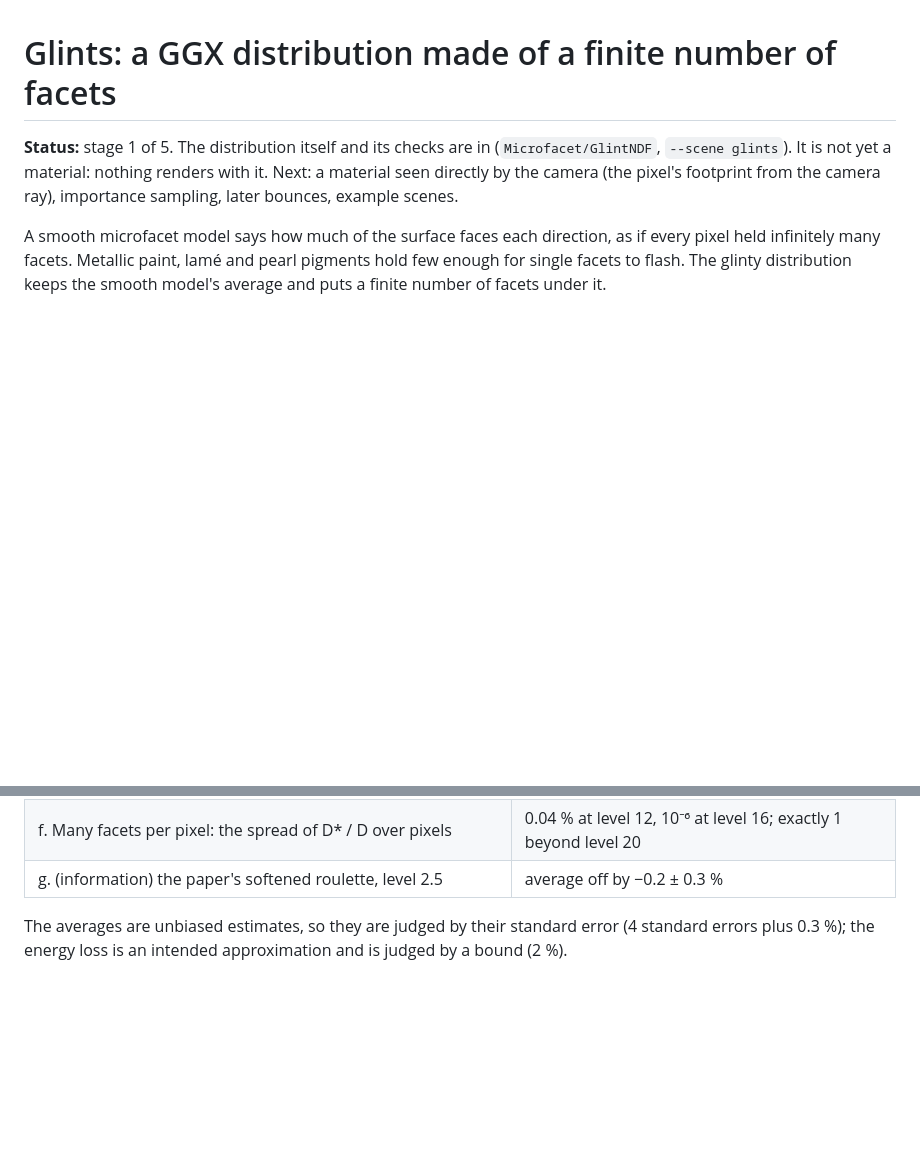
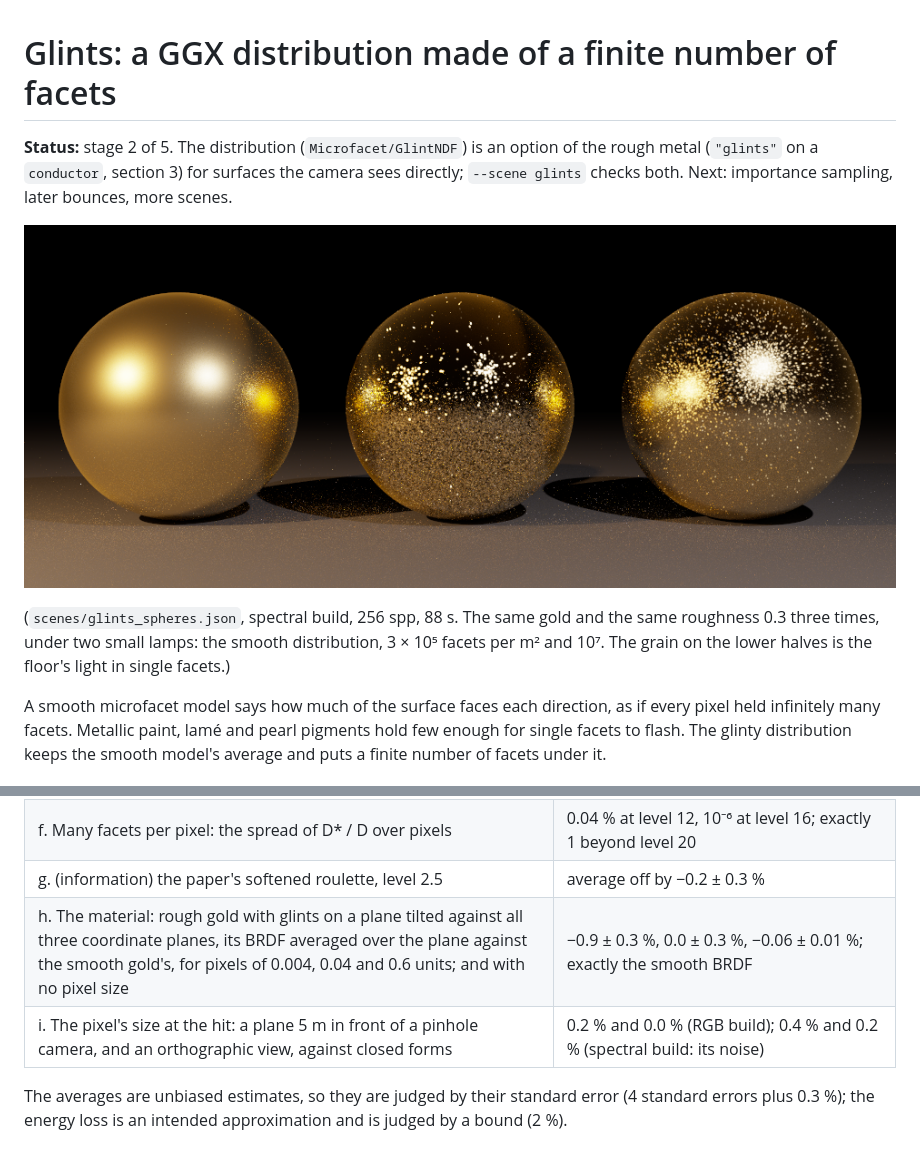
Before and after one commit to Pero1031/GoLD_ray, a Markdown page: docs/GLINTS.md, 2 parts joined by grey strips. GitHub-like rendering; pictures changed too: docs/img/glints_spheres.png (added); blank space fills up the shorter version.

```diff
--- a/docs/GLINTS.md
+++ b/docs/GLINTS.md
@@ -1,8 +1,12 @@
 # Glints: a GGX distribution made of a finite number of facets
 
-**Status:** stage 1 of 5. The distribution itself and its checks are in (`Microfacet/GlintNDF`, `--scene glints`). It is not yet a
-material: nothing renders with it. Next: a material seen directly by the camera (the pixel's footprint from the camera ray), importance
-sampling, later bounces, example scenes.
+**Status:** stage 2 of 5. The distribution (`Microfacet/GlintNDF`) is an option of the rough metal (`"glints"` on a `conductor`,
+section 3) for surfaces the camera sees directly; `--scene glints` checks both. Next: importance sampling, later bounces, more scenes.
+
+![Three gold spheres of the same roughness: smooth, 300 000 facets per square metre, 10 million](img/glints_spheres.png)
+
+(`scenes/glints_spheres.json`, spectral build, 256 spp, 88 s. The same gold and the same roughness 0.3 three times, under two small
+lamps: the smooth distribution, 3 × 10⁵ facets per m² and 10⁷. The grain on the lower halves is the floor's light in single facets.)
 
 A smooth microfacet model says how much of the surface faces each direction, as if every pixel held infinitely many facets. Metallic
 paint, lamé and pearl pigments hold few enough for single facets to flash. The glinty distribution keeps the smooth model's average
@@ -73,6 +101,8 @@ density (facets per unit area of texture space), a seed for another arrangement.
 | e. Energy against the smooth distribution (half vectors drawn from D cos θ, averaged over the surface): α 0.1 / 0.3 / 0.6, micro-roughness 0.01 / 0.05, levels 1.5 / 6.5 | within the error in 10 cases; −2.1 % and −0.8 % for α 0.1 with micro-roughness 0.05 (a lobe half as wide as the distribution) |
 | f. Many facets per pixel: the spread of D\* / D over pixels | 0.04 % at level 12, 10⁻⁶ at level 16; exactly 1 beyond level 20 |
 | g. (information) the paper's softened roulette, level 2.5 | average off by −0.2 ± 0.3 % |
+| h. The material: rough gold with glints on a plane tilted against all three coordinate planes, its BRDF averaged over the plane against the smooth gold's, for pixels of 0.004, 0.04 and 0.6 units; and with no pixel size | −0.9 ± 0.3 %, 0.0 ± 0.3 %, −0.06 ± 0.01 %; exactly the smooth BRDF |
+| i. The pixel's size at the hit: a plane 5 m in front of a pinhole camera, and an orthographic view, against closed forms | 0.2 % and 0.0 % (RGB build); 0.4 % and 0.2 % (spectral build: its noise) |
 
 The averages are unbiased estimates, so they are judged by their standard error (4 standard errors plus 0.3 %); the energy loss is an
 intended approximation and is judged by a bound (2 %).
```
Also changed, not shown: other parts of docs/GLINTS.md (+27 -3 lines), docs/ARCHITECTURE.md (+1 -1 lines), docs/SCENE_FILE.md (+1 -1 lines), 15 other files.
